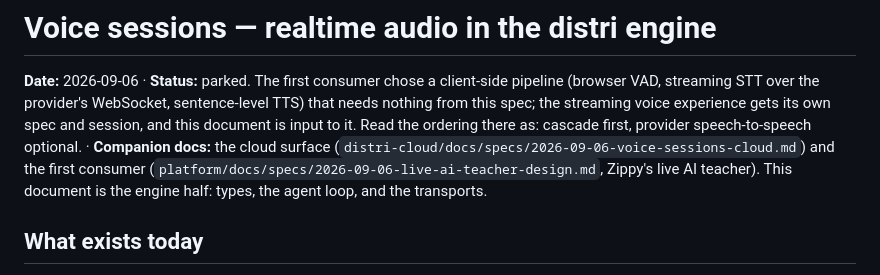
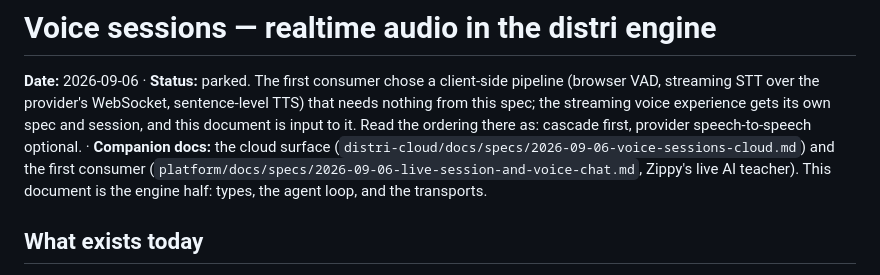
Before and after one commit to distrihub/distri, a Markdown page: docs/specs/2026-09-06-voice-sessions.md, the part around the change. GitHub-like rendering.

Commit message:
docs: point the voice sessions spec at the live session spec
Co-Authored-By: Claude Fable 5.1 <noreply@anthropic.com>
Claude-Session: https://claude.ai/code/session_016dXNdooD8ikzfsnsaZKzZD

```diff
--- a/docs/specs/2026-09-06-voice-sessions.md
+++ b/docs/specs/2026-09-06-voice-sessions.md
@@ -2,7 +2,7 @@
 
 **Date:** 2026-09-06 · **Status:** parked. The first consumer chose a client-side pipeline (browser VAD, streaming STT over the provider's WebSocket, sentence-level TTS) that needs nothing from this spec; the streaming voice experience gets its own spec and session, and this document is input to it. Read the ordering there as: cascade first, provider speech-to-speech optional. ·
 **Companion docs:** the cloud surface (`distri-cloud/docs/specs/2026-09-06-voice-sessions-cloud.md`)
-and the first consumer (`platform/docs/specs/2026-09-06-live-ai-teacher-design.md`, Zippy's
+and the first consumer (`platform/docs/specs/2026-09-06-live-session-and-voice-chat.md`, Zippy's
 live AI teacher). This document is the engine half: types, the agent loop, and the transports.
 
 ## What exists today
```
